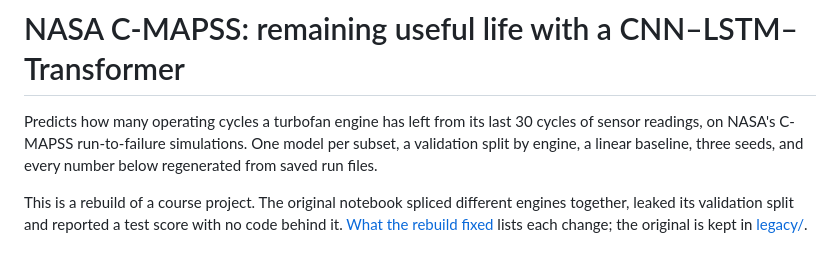
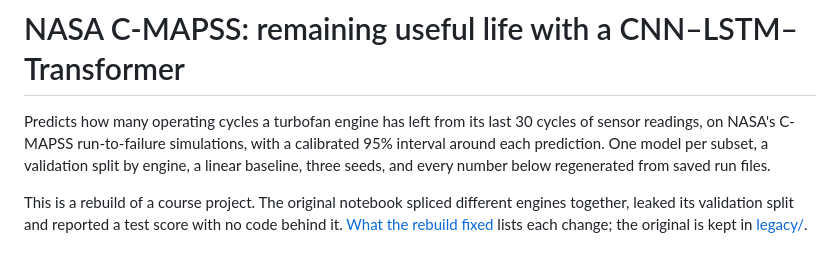
Before and after one commit to KalWardin-Dronzer/NASA-C_MAPSS_transformers, a Markdown page: README.md, the part around one of its changes. Rendered like a GitHub page.

```diff
--- a/README.md
+++ b/README.md
@@ -1,8 +1,8 @@
 # NASA C-MAPSS: remaining useful life with a CNN–LSTM–Transformer
 
 Predicts how many operating cycles a turbofan engine has left from its last 30 cycles of sensor readings, on NASA's
-C-MAPSS run-to-failure simulations. One model per subset, a validation split by engine, a linear baseline, three
-seeds, and every number below regenerated from saved run files.
+C-MAPSS run-to-failure simulations, with a calibrated 95% interval around each prediction. One model per subset, a
+validation split by engine, a linear baseline, three seeds, and every number below regenerated from saved run files.
 
 This is a rebuild of a course project. The original notebook spliced different engines together, leaked its
 validation split and reported a test score with no code behind it. [What the rebuild fixed](#what-the-rebuild-fixed)
```
Also changed, not shown: other parts of README.md (+20 -11 lines), results/RESULTS.md (+23 -4 lines), results/test_predictions.png, 13 other files.
